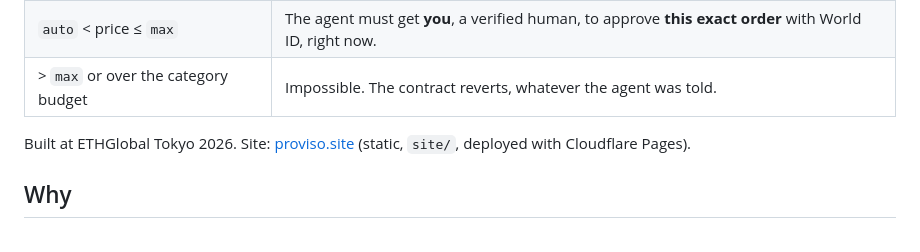
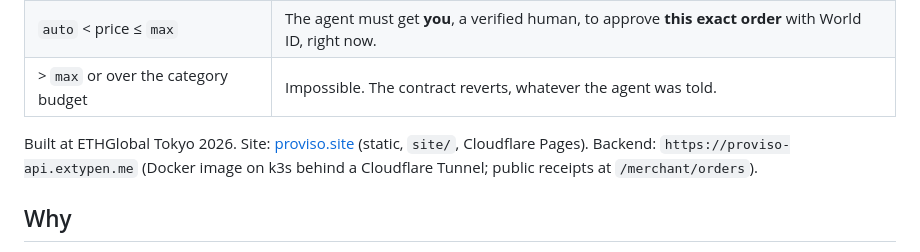
Before and after one commit to itublockchain/proviso, a Markdown page: README.md, the part around the change. GitHub-like rendering.

Commit message:
README: where the backend runs

```diff
--- a/README.md
+++ b/README.md
@@ -10,7 +10,7 @@ You tell Proviso what you want (“a Sony 55-inch TV, must arrive within a month
 | `auto` < price ≤ `max` | The agent must get **you**, a verified human, to approve **this exact order** with World ID, right now. |
 | > `max` or over the category budget | Impossible. The contract reverts, whatever the agent was told. |
 
-Built at ETHGlobal Tokyo 2026. Site: [proviso.site](https://proviso.site) (static, `site/`, deployed with Cloudflare Pages).
+Built at ETHGlobal Tokyo 2026. Site: [proviso.site](https://proviso.site) (static, `site/`, Cloudflare Pages). Backend: `https://proviso-api.extypen.me` (Docker image on k3s behind a Cloudflare Tunnel; public receipts at `/merchant/orders`).
 
 ## Why
 
```
